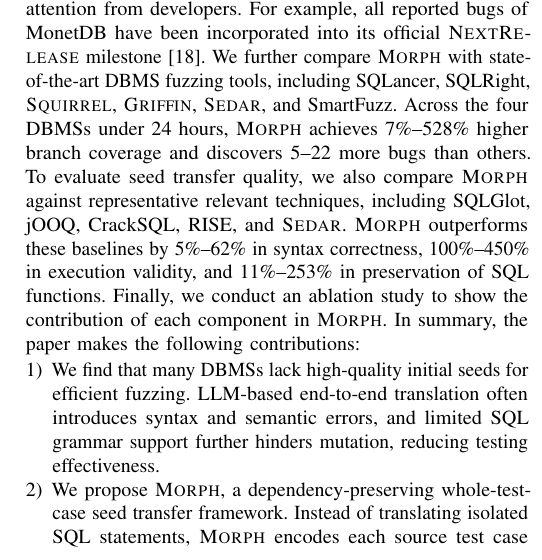
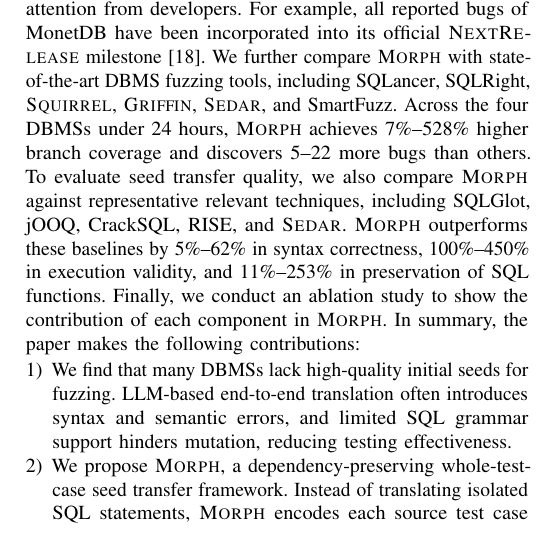
Before and after one commit to AldonahZero/Moprh_Paper, a LaTeX paper (main.tex): part of one column of page 2 of 13, cut so that both start at the same text. Compiled offline with pdfLaTeX; a missing font is replaced by an installed copy or a similar font; a LaTeX package or settings file that is missing is left out.

Commit message:
contributions:1

```diff
--- a/main.tex
+++ b/main.tex
@@ -287,7 +287,7 @@
 
 
 \begin{enumerate}[leftmargin=*]
-\item We find that many DBMSs lack high-quality initial seeds for efficient fuzzing. LLM-based end-to-end translation often introduces syntax and semantic errors, and limited SQL grammar support further hinders mutation, reducing testing effectiveness.
+\item We find that many DBMSs lack high-quality initial seeds for fuzzing. LLM-based end-to-end translation often introduces syntax and semantic errors, and limited SQL grammar support hinders mutation, reducing testing effectiveness.
 \item We propose \tool{}, a dependency-preserving whole-test-case seed transfer framework. Instead of translating isolated SQL statements, \tool{} encodes each source test case as an AQT, instantiates it under target-dialect constraints, and adapts remaining incompatibilities into fuzzer-parsable forms while preserving testing-relevant structures.
 \item We implement \tool{} and evaluate it on four DBMSs, where it discovers \bugcnt{} previously unknown bugs (\bugconfirmcnt{} confirmed, \bugfixcnt{} fixed).
 Compared to the state-of-the-art method \sedar{}, \tool{} improves the overall execution validity of transferred seeds by 130\%, achieving a 14\% increase in branch coverage.
```
Also changed, not shown: main.pdf.
